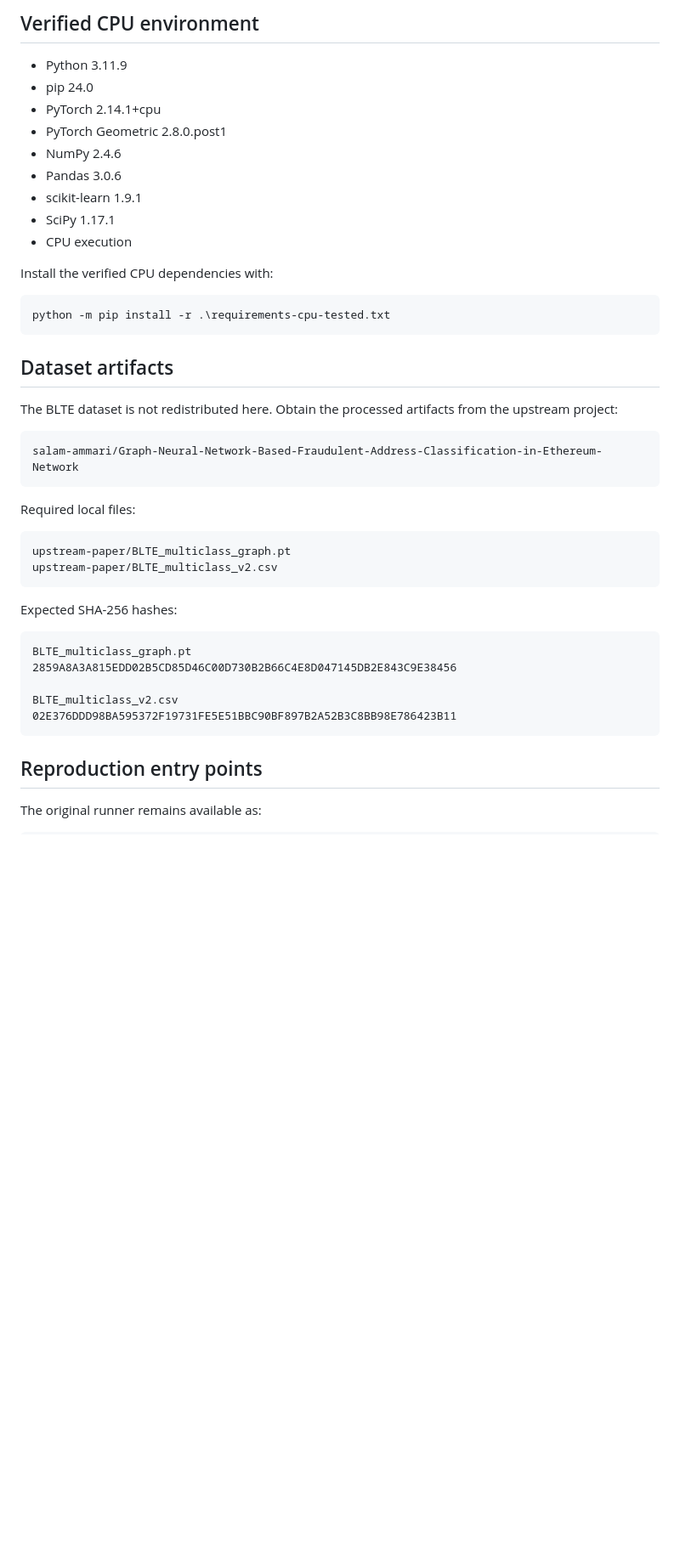
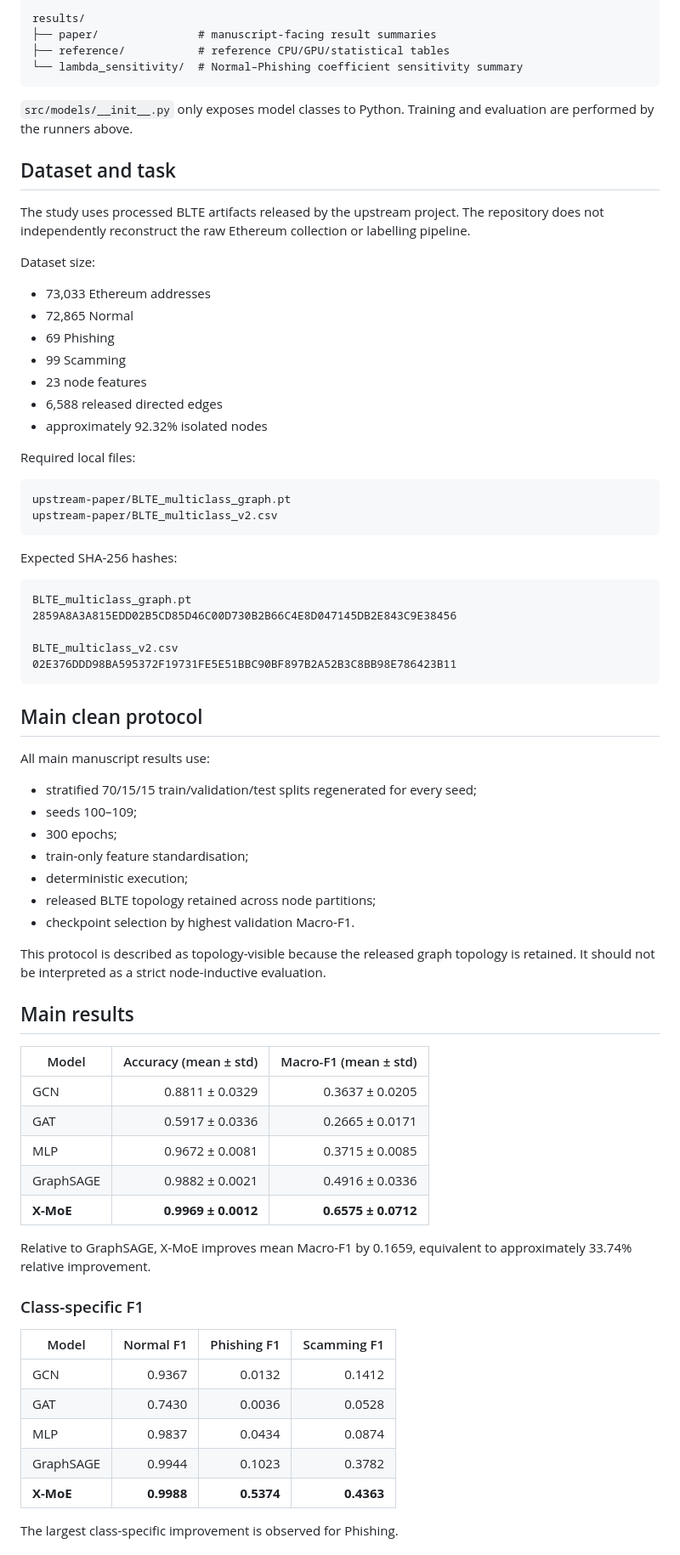
Before and after one commit to nurhalizaabdulwahab197/xmoe-ethereum-fraud-detection, a Markdown page: README.md, the part around one of its changes. Shown at 85% size. Rendered like a GitHub page; blank space fills up the shorter version.

````diff
--- a/README.md
+++ b/README.md
@@ -131,28 +34,23 @@ The main sensitivity occurs when the objective is removed. Positive values from
-## Verified CPU environment
-
-- Python 3.11.9
-- pip 24.0
-- PyTorch 2.14.1+cpu
-- PyTorch Geometric 2.8.0.post1
-- NumPy 2.4.6
-- Pandas 3.0.6
-- scikit-learn 1.9.1
-- SciPy 1.17.1
-- CPU execution
-
-Install the verified CPU dependencies with:
-
-```powershell
-python -m pip install -r .\requirements-cpu-tested.txt
+results/
+├── paper/               # manuscript-facing result summaries
+├── reference/           # reference CPU/GPU/statistical tables
+└── lambda_sensitivity/  # Normal–Phishing coefficient sensitivity summary
 ```
 
-## Dataset artifacts
+`src/models/__init__.py` only exposes model classes to Python. Training and evaluation are performed by the runners above.
 
-The BLTE dataset is not redistributed here. Obtain the processed artifacts from the upstream project:
+## Dataset and task
 
-```text
-salam-ammari/Graph-Neural-Network-Based-Fraudulent-Address-Classification-in-Ethereum-Network
-```
+The study uses processed BLTE artifacts released by the upstream project. The repository does not independently reconstruct the raw Ethereum collection or labelling pipeline.
+
+Dataset size:
+- 73,033 Ethereum addresses
+- 72,865 Normal
+- 69 Phishing
+- 99 Scamming
+- 23 node features
+- 6,588 released directed edges
+- approximately 92.32% isolated nodes
 
 Required local files:
 
@@ -171,6 +69,40 @@ BLTE_multiclass_v2.csv
 02E376DDD98BA595372F19731FE5E51BBC90BF897B2A52B3C8BB98E786423B11
 ```
 
-## Reproduction entry points
+## Main clean protocol
 
-The original runner remains available as:
+All main manuscript results use:
+- stratified 70/15/15 train/validation/test splits regenerated for every seed;
+- seeds 100–109;
+- 300 epochs;
+- train-only feature standardisation;
+- deterministic execution;
+- released BLTE topology retained across node partitions;
+- checkpoint selection by highest validation Macro-F1.
+
+This protocol is described as topology-visible because the released graph topology is retained. It should not be interpreted as a strict node-inductive evaluation.
+
+## Main results
+
+| Model | Accuracy (mean ± std) | Macro-F1 (mean ± std) |
+|---|---:|---:|
+| GCN | 0.8811 ± 0.0329 | 0.3637 ± 0.0205 |
+| GAT | 0.5917 ± 0.0336 | 0.2665 ± 0.0171 |
+| MLP | 0.9672 ± 0.0081 | 0.3715 ± 0.0085 |
+| GraphSAGE | 0.9882 ± 0.0021 | 0.4916 ± 0.0336 |
+| **X-MoE** | **0.9969 ± 0.0012** | **0.6575 ± 0.0712** |
+
+Relative to GraphSAGE, X-MoE improves mean Macro-F1 by 0.1659, equivalent to approximately 33.74% relative improvement.
+
+### Class-specific F1
+
+| Model | Normal F1 | Phishing F1 | Scamming F1 |
+|---|---:|---:|---:|
+| GCN | 0.9367 | 0.0132 | 0.1412 |
+| GAT | 0.7430 | 0.0036 | 0.0528 |
+| MLP | 0.9837 | 0.0434 | 0.0874 |
+| GraphSAGE | 0.9944 | 0.1023 | 0.3782 |
+| **X-MoE** | **0.9988** | **0.5374** | **0.4363** |
+
+The largest class-specific improvement is observed for Phishing.
+
````
Also changed, not shown: other parts of README.md (+143 -144 lines).
